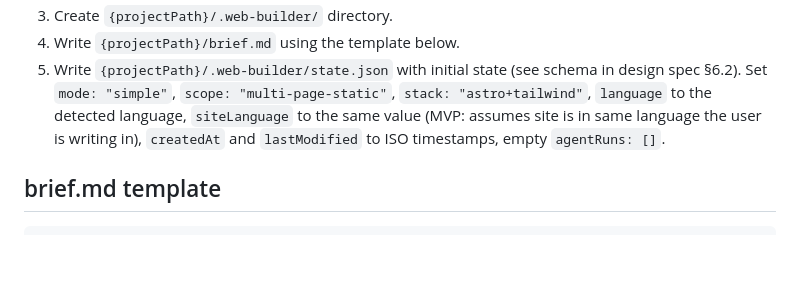
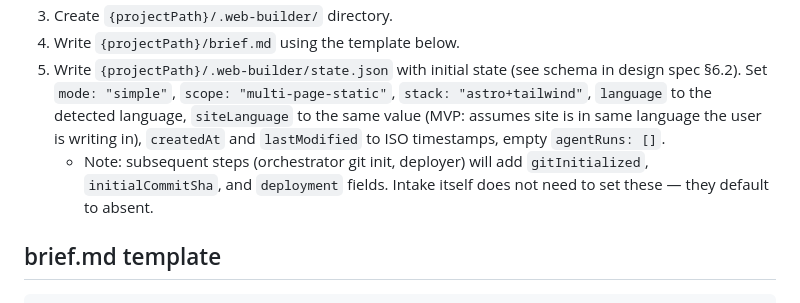
Before and after one commit to yavuzozguven/web-builder, a Markdown page: skills/web-builder-intake/SKILL.md, the part around the change. Rendered like a GitHub page; blank space fills up the shorter version.

Commit message:
docs: note state.json fields added by orchestrator and deployer

```diff
--- a/skills/web-builder-intake/SKILL.md
+++ b/skills/web-builder-intake/SKILL.md
@@ -87,6 +87,7 @@ After all 5 questions are answered:
 3. Create `{projectPath}/.web-builder/` directory.
 4. Write `{projectPath}/brief.md` using the template below.
 5. Write `{projectPath}/.web-builder/state.json` with initial state (see schema in design spec §6.2). Set `mode: "simple"`, `scope: "multi-page-static"`, `stack: "astro+tailwind"`, `language` to the detected language, `siteLanguage` to the same value (MVP: assumes site is in same language the user is writing in), `createdAt` and `lastModified` to ISO timestamps, empty `agentRuns: []`.
+   - Note: subsequent steps (orchestrator git init, deployer) will add `gitInitialized`, `initialCommitSha`, and `deployment` fields. Intake itself does not need to set these — they default to absent.
 
 ## brief.md template
 
```
